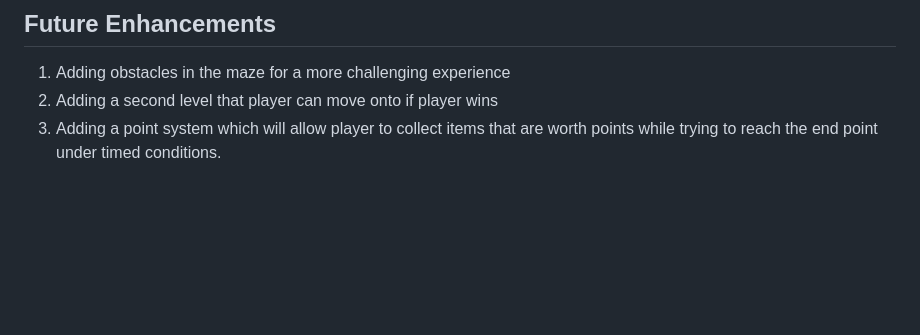
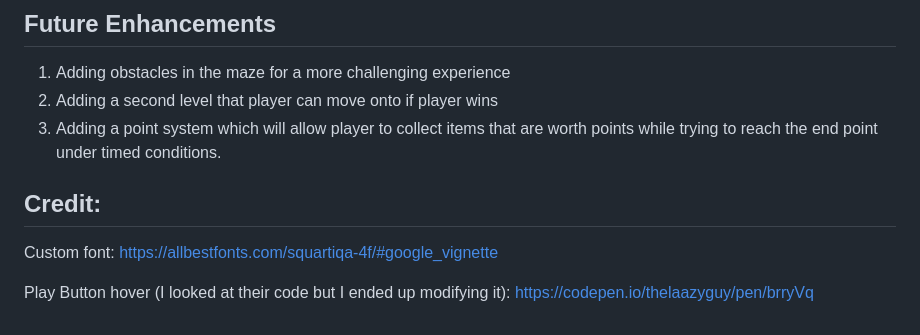
Before and after one commit to jaredden1/Maze-Escape-Project-One, a Markdown page: README.md, the part around the change. Rendered like a GitHub page; blank space fills up the shorter version.

```diff
--- a/README.md
+++ b/README.md
@@ -36,3 +36,8 @@ In this section include the link to your deployed game and any instructions you
 1. Adding obstacles in the maze for a more challenging experience
 2. Adding a second level that player can move onto if player wins
 3. Adding a point system which will allow player to collect items that are worth points while trying to reach the end point under timed conditions.
+
+## Credit:
+Custom font: https://allbestfonts.com/squartiqa-4f/#google_vignette
+
+Play Button hover (I looked at their code but I ended up modifying it): https://codepen.io/thelaazyguy/pen/brryVq
```
Also changed, not shown: playerImg.png (added), 5 other files.
